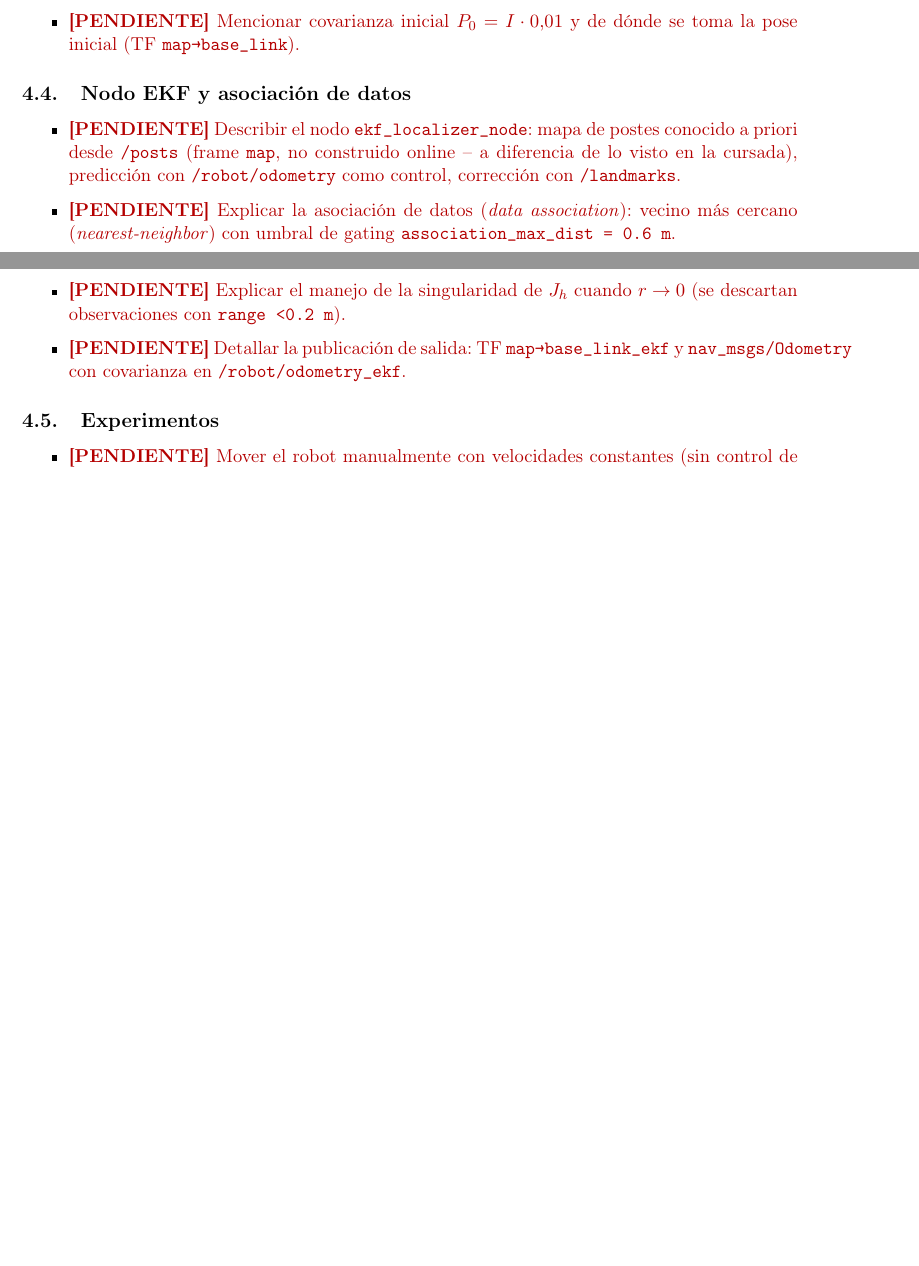
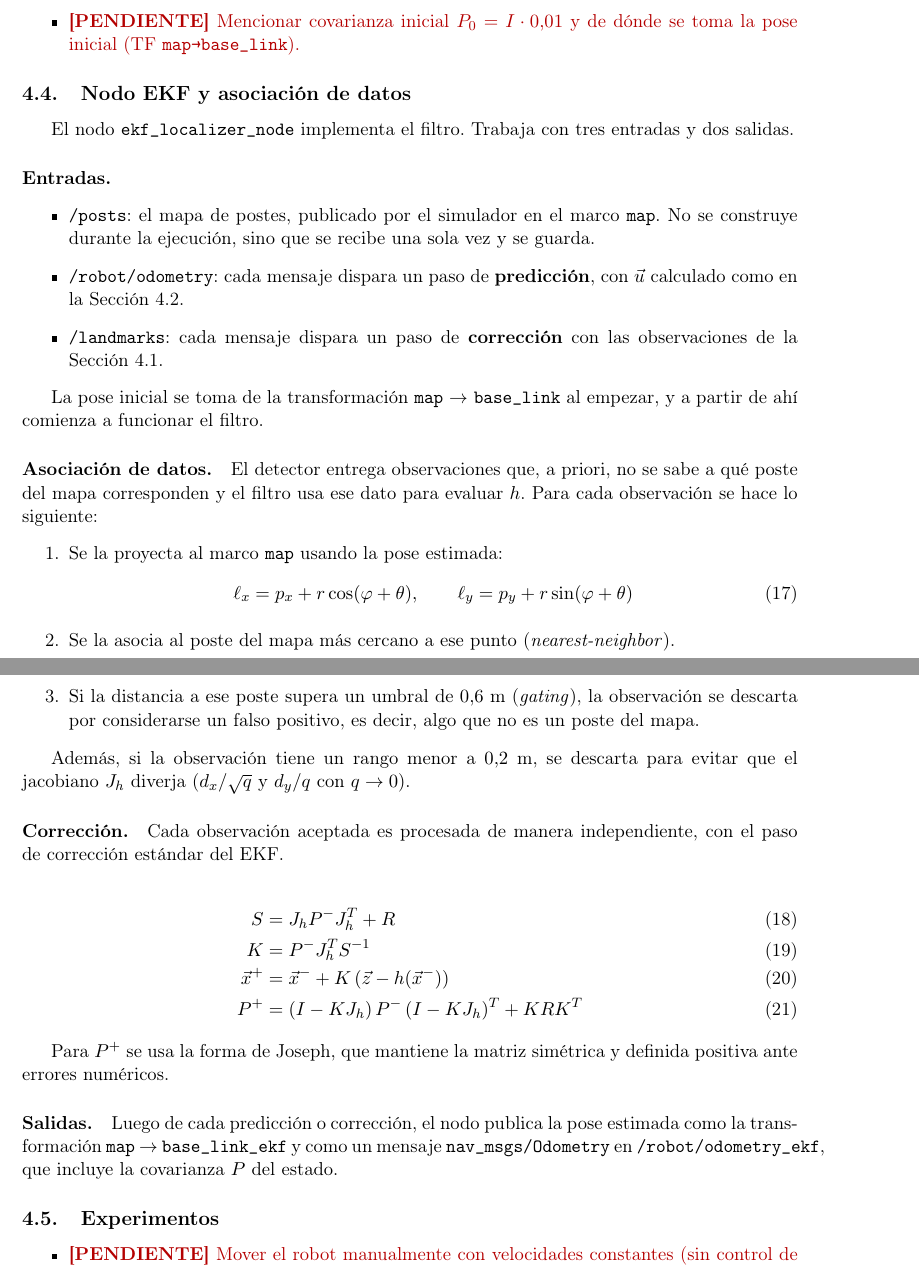
Before and after one commit to bravoivanagustin/TP_Final_Robotica, a LaTeX document (informe/Informe TP Final.tex): two parts of pages 7 and 8 of 9 before the commit and two parts of pages 8 and 9 of 10 after it, joined at a grey line, cut so that both start at the same text, the shorter picture padded with empty space. Compiled offline with pdfLaTeX.

Commit message:
escribo el modelo del EKF y el nodo EKF con asociacion de datos en el informe

```diff
--- a/informe/Informe TP Final.tex
+++ b/informe/Informe TP Final.tex
@@ -282,12 +333,42 @@ Las observaciones de los landmarks se publican en \texttt{/landmarks} como un me
 \end{tareas}
 
 \subsection{Nodo EKF y asociación de datos}
-\begin{tareas}
-    \item \TODO{Describir el nodo \texttt{ekf\_localizer\_node}: mapa de postes conocido a priori desde \texttt{/posts} (frame \texttt{map}, no construido online -- a diferencia de lo visto en la cursada), predicción con \texttt{/robot/odometry} como control, corrección con \texttt{/landmarks}.}
-    \item \TODO{Explicar la asociación de datos (\emph{data association}): vecino más cercano (\emph{nearest-neighbor}) con umbral de gating \texttt{association\_max\_dist = 0.6 m}.}
-    \item \TODO{Explicar el manejo de la singularidad de $J_h$ cuando $r \to 0$ (se descartan observaciones con \texttt{range < 0.2 m}).}
-    \item \TODO{Detallar la publicación de salida: TF \texttt{map→base\_link\_ekf} y \texttt{nav\_msgs/Odometry} con covarianza en \texttt{/robot/odometry\_ekf}.}
-\end{tareas}
+
+El nodo \texttt{ekf\_localizer\_node} implementa el filtro. Trabaja con tres entradas y dos salidas.
+
+\paragraph{Entradas.}
+\begin{itemize}
+    \item \texttt{/posts}: el mapa de postes, publicado por el simulador en el marco \texttt{map}. No se construye durante la ejecución, sino que se recibe una sola vez y se guarda.
+    \item \texttt{/robot/odometry}: cada mensaje dispara un paso de \textbf{predicción}, con $\vec{u}$ calculado como en la Sección~4.2.
+    \item \texttt{/landmarks}: cada mensaje dispara un paso de \textbf{corrección} con las observaciones de la Sección~4.1.
+\end{itemize}
+
+La pose inicial se toma de la transformación  \texttt{map} $\rightarrow$ \texttt{base\_link} al empezar, y a partir de ahí comienza a funcionar el filtro.
+
+\paragraph{Asociación de datos.} El detector entrega observaciones que, a priori, no se sabe a qué poste del mapa corresponden y el filtro usa ese dato para evaluar $h$. Para cada observación se hace lo siguiente:
+\begin{enumerate}
+    \item Se la proyecta al marco \texttt{map} usando la pose estimada:
+    \begin{equation}
+    \ell_x = p_x + r\cos(\varphi + \theta), \qquad \ell_y = p_y + r\sin(\varphi + \theta)
+    \end{equation}
+    \item Se la asocia al poste del mapa más cercano a ese punto (\emph{nearest-neighbor}).
+    \item Si la distancia a ese poste supera un umbral de $0.6$~m (\emph{gating}), la observación se descarta por considerarse un falso positivo, es decir, algo que no es un poste del mapa.
+\end{enumerate}
+
+Además, si la observación tiene un rango menor a $0.2$~m, se descarta para evitar que el jacobiano $J_h$ diverja ($d_x/\sqrt{q}$ y $d_y/q$ con $q \to 0$).
+
+\paragraph{Corrección.} Cada observación aceptada es procesada de manera independiente, con el paso de corrección estándar del EKF.
+
+\begin{align}
+S &= J_h P^- J_h^T + R \\
+K &= P^- J_h^T S^{-1} \\
+\vec{x}^+ &= \vec{x}^- + K\,(\vec{z} - h(\vec{x}^-)) \\
+P^+ &= (I - K J_h)\,P^-\,(I - K J_h)^T + K R K^T
+\end{align}
+
+Para $P^+$ se usa la forma de Joseph, que mantiene la matriz simétrica y definida positiva ante errores numéricos.
+
+\paragraph{Salidas.} Luego de cada predicción o corrección, el nodo publica la pose estimada como la transformación \texttt{map} $\rightarrow$ \texttt{base\_link\_ekf} y como un mensaje \texttt{nav\_msgs/Odometry} en \texttt{/robot/odometry\_ekf}, que incluye la covarianza $P$ del estado.
 
 \subsection{Experimentos}
 \begin{tareas}
```
Also changed, not shown: informe/Informe TP Final.tex (63 more changed lines).
